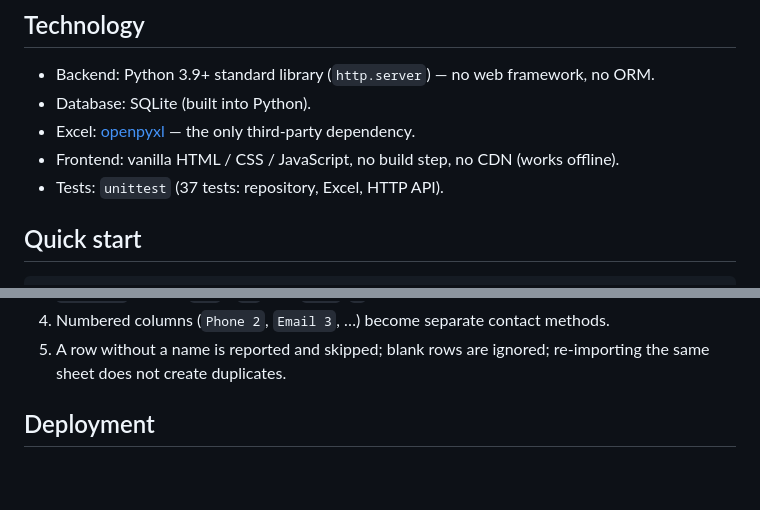
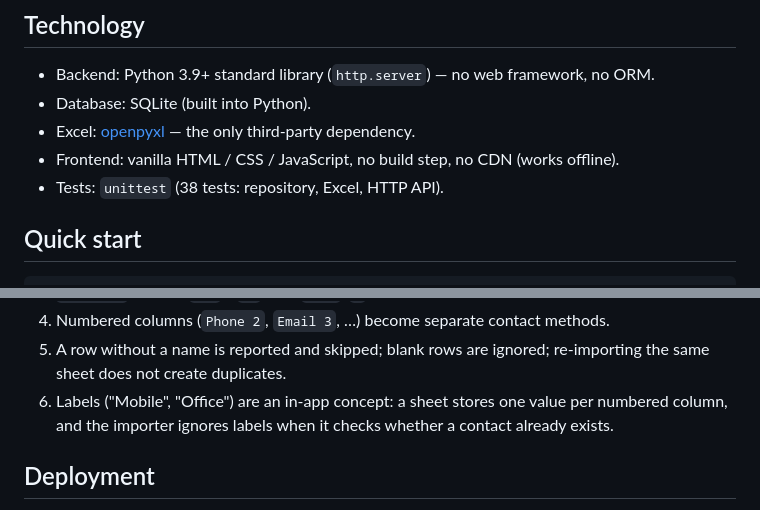
Before and after one commit to 7897-gif/address-book, a Markdown page: README.md, 2 parts joined by grey strips. GitHub-like rendering; blank space fills up the shorter version.

```diff
--- a/README.md
+++ b/README.md
@@ -36,7 +36,7 @@ Additional behaviour worth mentioning:
 * Database: SQLite (built into Python).
 * Excel: [openpyxl](https://openpyxl.readthedocs.io/) — the only third-party dependency.
 * Frontend: vanilla HTML / CSS / JavaScript, no build step, no CDN (works offline).
-* Tests: `unittest` (37 tests: repository, Excel, HTTP API).
+* Tests: `unittest` (38 tests: repository, Excel, HTTP API).
 
 ## Quick start
 
@@ -169,6 +169,8 @@ Import rules:
 4. Numbered columns (`Phone 2`, `Email 3`, …) become separate contact methods.
 5. A row without a name is reported and skipped; blank rows are ignored; re-importing the
    same sheet does not create duplicates.
+6. Labels ("Mobile", "Office") are an in-app concept: a sheet stores one value per numbered
+   column, and the importer ignores labels when it checks whether a contact already exists.
 
 ## Deployment
 
```
Also changed, not shown: docs/blog.md (+57 -7 lines), docs/demo-script.md (+1 -1 lines), docs/screenshots/07-commit-history.png (added), 2 other files.
